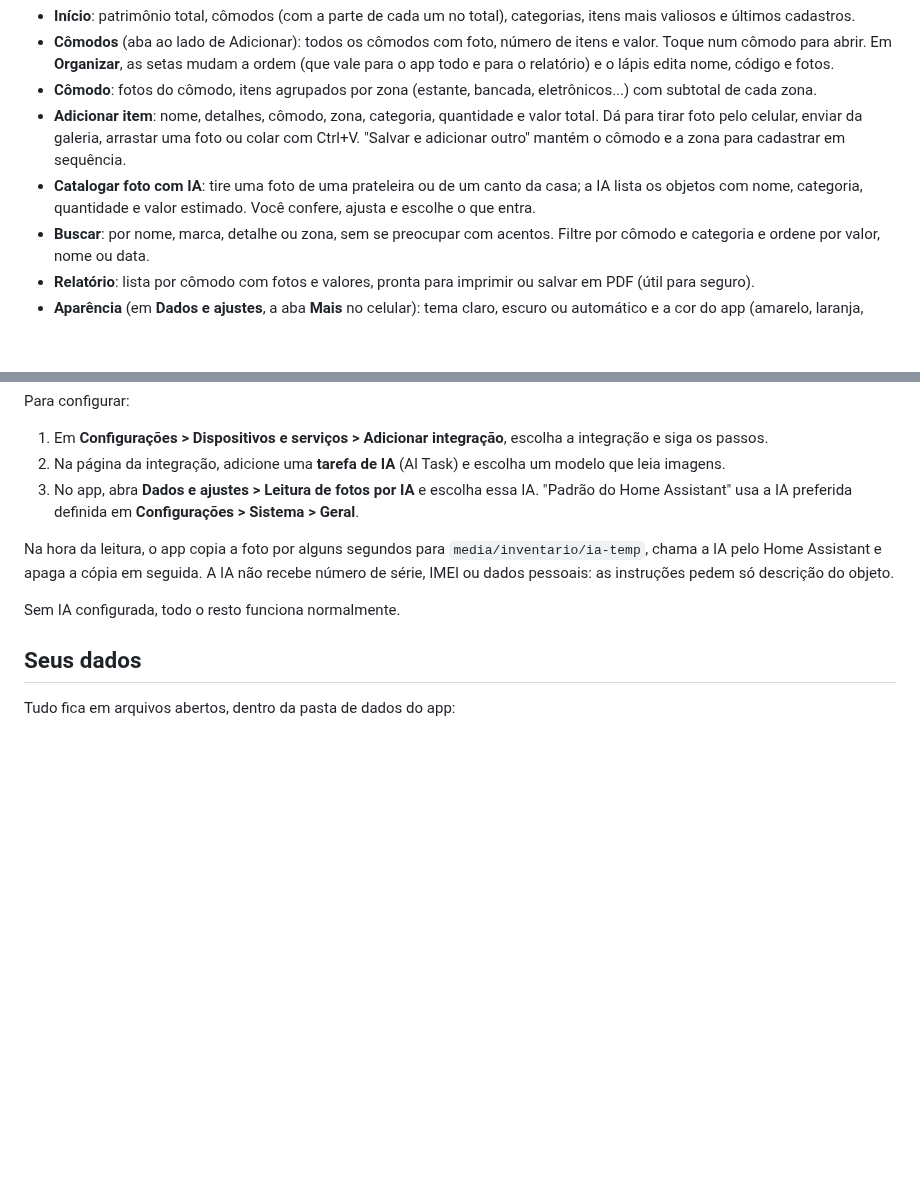
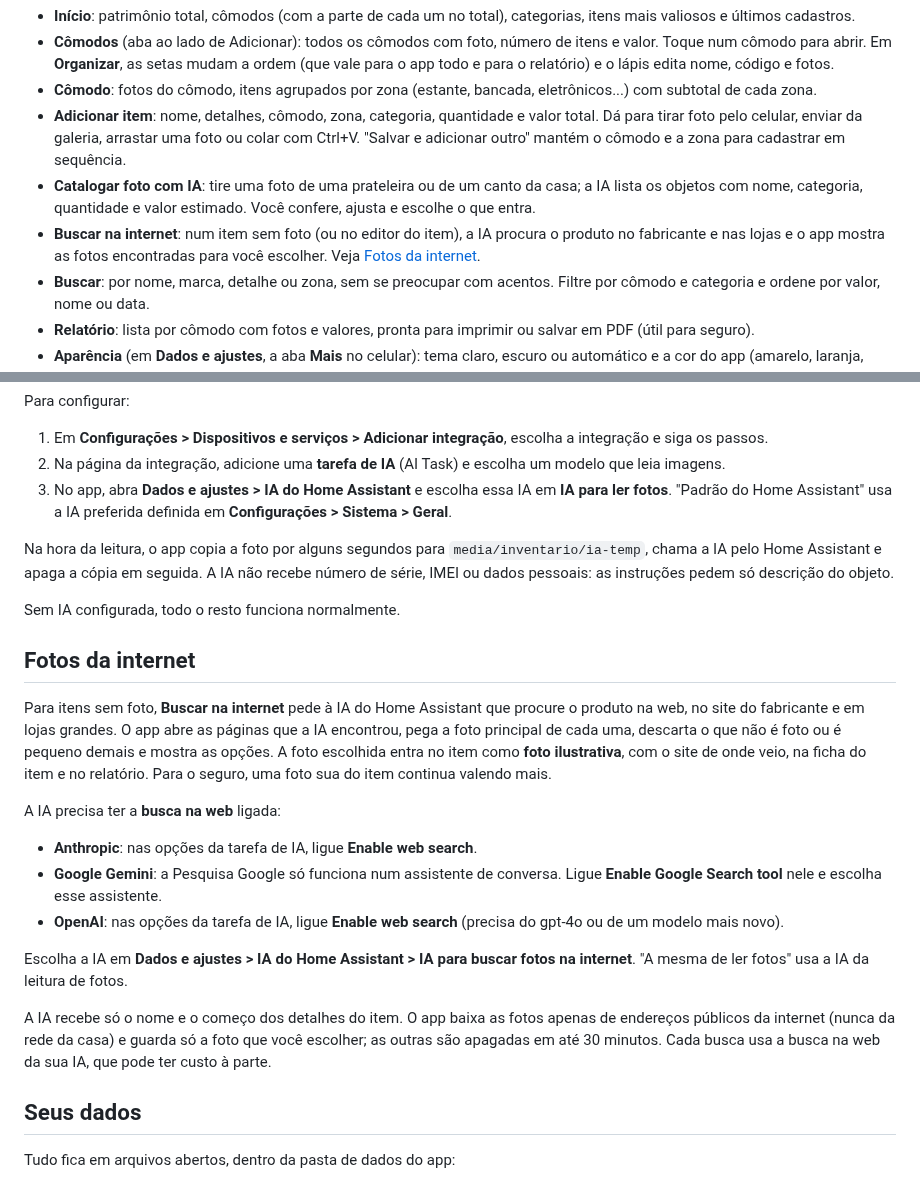
Before and after one commit to diegozapella63/inventario-ha, a Markdown page: inventario/DOCS.md, 2 parts joined by grey strips. Rendered like a GitHub page; blank space fills up the shorter version.

```diff
--- a/inventario/DOCS.md
+++ b/inventario/DOCS.md
@@ -20,6 +20,7 @@ Depois disso, tudo o que você muda fica salvo no app. Atualizar ou reiniciar o
 - **Cômodo**: fotos do cômodo, itens agrupados por zona (estante, bancada, eletrônicos...) com subtotal de cada zona.
 - **Adicionar item**: nome, detalhes, cômodo, zona, categoria, quantidade e valor total. Dá para tirar foto pelo celular, enviar da galeria, arrastar uma foto ou colar com Ctrl+V. "Salvar e adicionar outro" mantém o cômodo e a zona para cadastrar em sequência.
 - **Catalogar foto com IA**: tire uma foto de uma prateleira ou de um canto da casa; a IA lista os objetos com nome, categoria, quantidade e valor estimado. Você confere, ajusta e escolhe o que entra.
+- **Buscar na internet**: num item sem foto (ou no editor do item), a IA procura o produto no fabricante e nas lojas e o app mostra as fotos encontradas para você escolher. Veja [Fotos da internet](#fotos-da-internet).
 - **Buscar**: por nome, marca, detalhe ou zona, sem se preocupar com acentos. Filtre por cômodo e categoria e ordene por valor, nome ou data.
 - **Relatório**: lista por cômodo com fotos e valores, pronta para imprimir ou salvar em PDF (útil para seguro).
 - **Aparência** (em **Dados e ajustes**, a aba **Mais** no celular): tema claro, escuro ou automático e a cor do app (amarelo, laranja, coral, rosa, lilás, azul, turquesa, verde, kraft ou cinza). Cada aparelho guarda a sua escolha.
@@ -42,11 +43,25 @@ Para configurar:
 
 1. Em **Configurações > Dispositivos e serviços > Adicionar integração**, escolha a integração e siga os passos.
 2. Na página da integração, adicione uma **tarefa de IA** (AI Task) e escolha um modelo que leia imagens.
-3. No app, abra **Dados e ajustes > Leitura de fotos por IA** e escolha essa IA. "Padrão do Home Assistant" usa a IA preferida definida em **Configurações > Sistema > Geral**.
+3. No app, abra **Dados e ajustes > IA do Home Assistant** e escolha essa IA em **IA para ler fotos**. "Padrão do Home Assistant" usa a IA preferida definida em **Configurações > Sistema > Geral**.
 
 Na hora da leitura, o app copia a foto por alguns segundos para `media/inventario/ia-temp`, chama a IA pelo Home Assistant e apaga a cópia em seguida. A IA não recebe número de série, IMEI ou dados pessoais: as instruções pedem só descrição do objeto.
 
 Sem IA configurada, todo o resto funciona normalmente.
+
+## Fotos da internet
+
+Para itens sem foto, **Buscar na internet** pede à IA do Home Assistant que procure o produto na web, no site do fabricante e em lojas grandes. O app abre as páginas que a IA encontrou, pega a foto principal de cada uma, descarta o que não é foto ou é pequeno demais e mostra as opções. A foto escolhida entra no item como **foto ilustrativa**, com o site de onde veio, na ficha do item e no relatório. Para o seguro, uma foto sua do item continua valendo mais.
+
+A IA precisa ter a **busca na web** ligada:
+
+- **Anthropic**: nas opções da tarefa de IA, ligue **Enable web search**.
+- **Google Gemini**: a Pesquisa Google só funciona num assistente de conversa. Ligue **Enable Google Search tool** nele e escolha esse assistente.
+- **OpenAI**: nas opções da tarefa de IA, ligue **Enable web search** (precisa do gpt-4o ou de um modelo mais novo).
+
+Escolha a IA em **Dados e ajustes > IA do Home Assistant > IA para buscar fotos na internet**. "A mesma de ler fotos" usa a IA da leitura de fotos.
+
+A IA recebe só o nome e o começo dos detalhes do item. O app baixa as fotos apenas de endereços públicos da internet (nunca da rede da casa) e guarda só a foto que você escolher; as outras são apagadas em até 30 minutos. Cada busca usa a busca na web da sua IA, que pode ter custo à parte.
 
 ## Seus dados
 
```
Also changed, not shown: README.md (+1 -0 lines), inventario/CHANGELOG.md (+6 -0 lines), docs/comodo.png, docs/comodos.png, docs/inicio.png, 4 other files.
